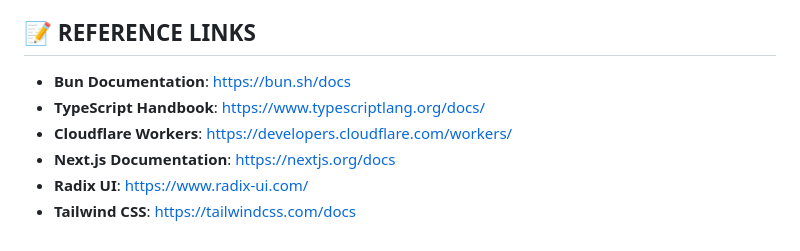
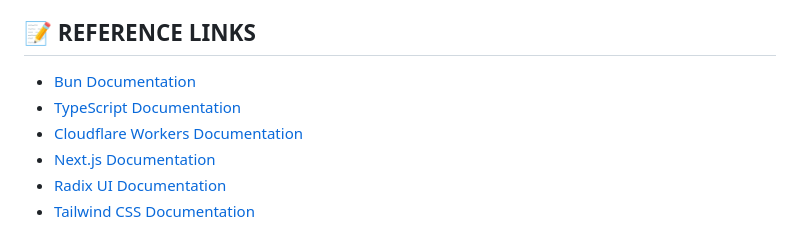
Before and after one commit to daveio/scripts, a Markdown page: CLAUDE.md, the part around the change. Rendered like a GitHub page.

Commit message:
🎨 improve markdown formatting in documentation files
Enhances the readability and consistency of documentation by converting
plain URLs to markdown link syntax, improving code block formatting with
proper language tags, and formatting email addresses as clickable links.
Also removes trailing whitespace and makes minor text improvements for
better clarity.

```diff
--- a/CLAUDE.md
+++ b/CLAUDE.md
@@ -299,9 +299,9 @@ graph LR
 
 ## 📝 REFERENCE LINKS
 
-- **Bun Documentation**: https://bun.sh/docs
-- **TypeScript Handbook**: https://www.typescriptlang.org/docs/
-- **Cloudflare Workers**: https://developers.cloudflare.com/workers/
-- **Next.js Documentation**: https://nextjs.org/docs
-- **Radix UI**: https://www.radix-ui.com/
-- **Tailwind CSS**: https://tailwindcss.com/docs
+- [Bun Documentation](https://bun.sh/docs)
+- [TypeScript Documentation](https://www.typescriptlang.org/docs/)
+- [Cloudflare Workers Documentation](https://developers.cloudflare.com/workers/)
+- [Next.js Documentation](https://nextjs.org/docs)
+- [Radix UI Documentation](https://www.radix-ui.com/)
+- [Tailwind CSS Documentation](https://tailwindcss.com/docs)
```
Also changed, not shown: 1 other file.
